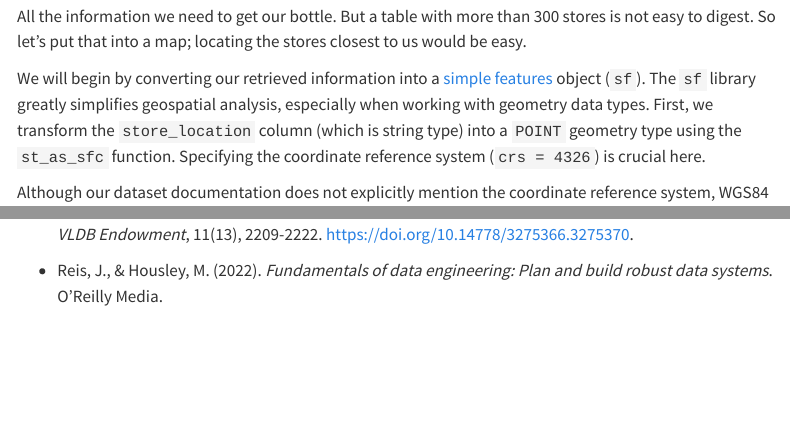
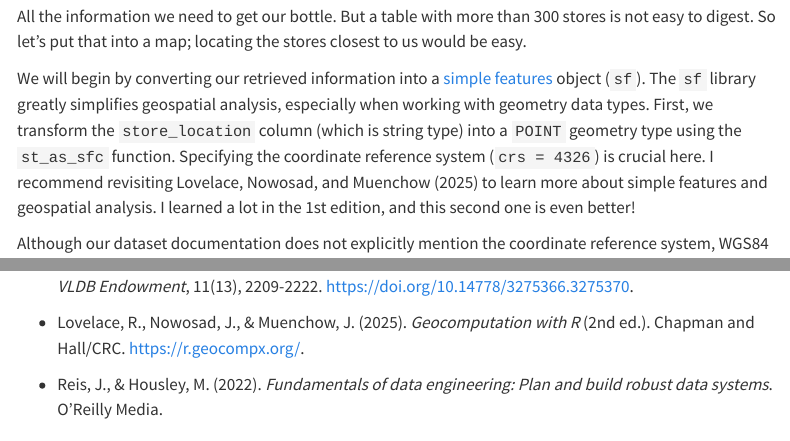
Before and after one commit to jospablo777/mage_duckdb_pipeline, a Quarto document (communication/data_pipeline_mage.qmd): the page in a window 1100 px wide, from 17330 px down, and a second part further down, joined at a grey line. Rendered offline with R 4.5, knitr and Pandoc in place of Quarto, with nearby package versions; some code elsewhere in the file could not run offline; menus at the side of the page are left out; long lines of code are wrapped.

Commit message:
Updated the article

```diff
--- a/communication/data_pipeline_mage.qmd
+++ b/communication/data_pipeline_mage.qmd
@@ -1163,7 +1163,7 @@ It contains the:
 
 All the information we need to get our bottle. But a table with more than 300 stores is not easy to digest. So let's put that into a map; locating the stores closest to us would be easy.
 
-We will begin by converting our retrieved information into a [simple features](https://r-spatial.github.io/sf/articles/sf1.html) object (`sf`). The `sf` library greatly simplifies geospatial analysis, especially when working with geometry data types. First, we transform the `store_location` column (which is string type) into a `POINT` geometry type using the `st_as_sfc` function. Specifying the coordinate reference system (`crs = 4326`) is crucial here.
+We will begin by converting our retrieved information into a [simple features](https://r-spatial.github.io/sf/articles/sf1.html) object (`sf`). The `sf` library greatly simplifies geospatial analysis, especially when working with geometry data types. First, we transform the `store_location` column (which is string type) into a `POINT` geometry type using the `st_as_sfc` function. Specifying the coordinate reference system (`crs = 4326`) is crucial here. I recommend revisiting Lovelace, Nowosad, and Muenchow (2025) to learn more about simple features and geospatial analysis. I learned a lot in the 1st edition, and this second one is even better!
 
 Although our dataset documentation does not explicitly mention the coordinate reference system, WGS84 CRS (EPSG:4326) is the most logical choice. This is because WGS84 is the standard and most widely used system for representing latitude-longitude coordinates, making it the most likely CRS for our data[^15].
 
@@ -1483,6 +1483,8 @@ It's the *Bonjour* Bear, you can read more about the bear in [Know Your Meme](ht
 
 - Kersten, T., Leis, V., Kemper, A., Neumann, T., Pavlo, A., & Boncz, P. (2018). Everything you always wanted to know about compiled and vectorized queries but were afraid to ask. *Proceedings of the VLDB Endowment*, 11(13), 2209-2222. [https://doi.org/10.14778/3275366.3275370](https://doi.org/10.14778/3275366.3275370).
 
+- Lovelace, R., Nowosad, J., & Muenchow, J. (2025). *Geocomputation with R* (2nd ed.). Chapman and Hall/CRC. [https://r.geocompx.org/](https://r.geocompx.org/).
+
 - Reis, J., & Housley, M. (2022). *Fundamentals of data engineering: Plan and build robust data systems*. O'Reilly Media.
 
 ## Citation
```
Also changed, not shown: docs/search.json, 14 other files.
